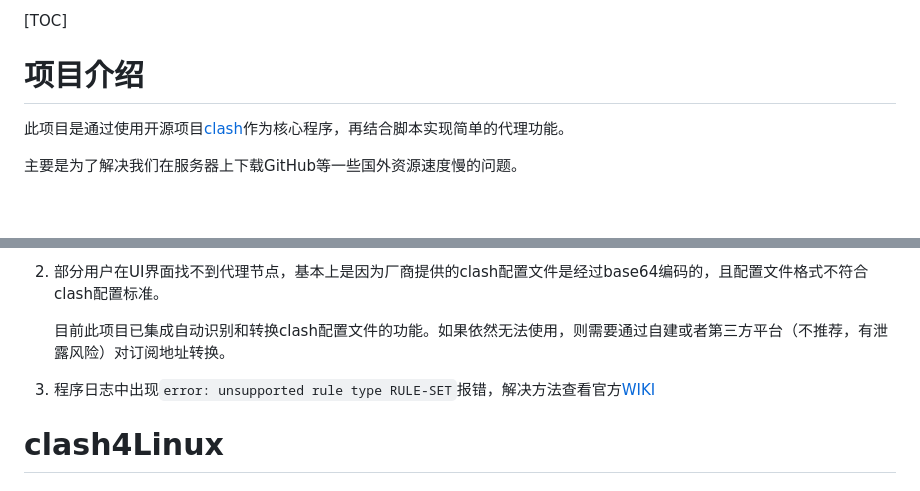
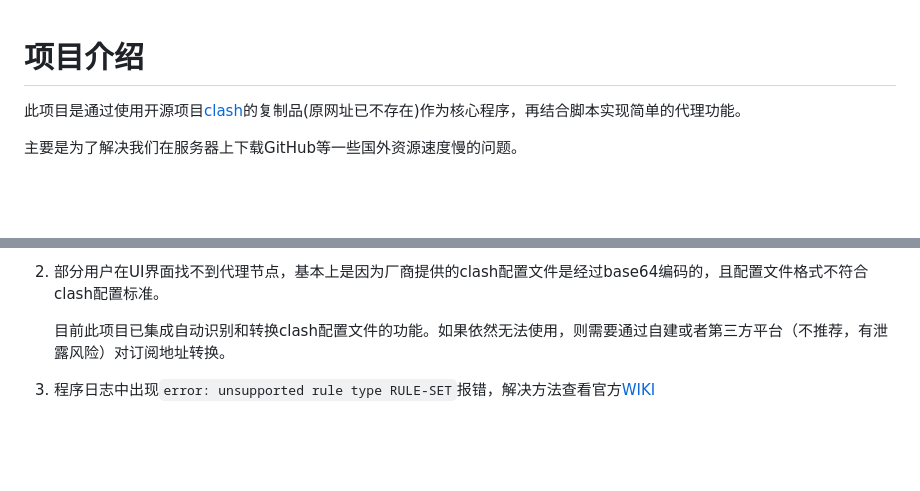
Before and after one commit to Jackdaw-cell/clash4Linux, a Markdown page: README.md, 2 parts joined by grey strips. Rendered like a GitHub page; blank space fills up the shorter version.

```diff
--- a/README.md
+++ b/README.md
@@ -1,8 +1,6 @@
-[TOC]
-
 # 项目介绍
 
-此项目是通过使用开源项目[clash](https://github.com/Dreamacro/clash)作为核心程序，再结合脚本实现简单的代理功能。
+此项目是通过使用开源项目[clash](https://github.com/Dreamacro/clash)的复制品(原网址已不存在)作为核心程序，再结合脚本实现简单的代理功能。
 
 主要是为了解决我们在服务器上下载GitHub等一些国外资源速度慢的问题。
 
@@ -169,4 +167,3 @@ $ proxy_off
    目前此项目已集成自动识别和转换clash配置文件的功能。如果依然无法使用，则需要通过自建或者第三方平台（不推荐，有泄露风险）对订阅地址转换。
 
 3. 程序日志中出现`error: unsupported rule type RULE-SET`报错，解决方法查看官方[WIKI](https://github.com/Dreamacro/clash/wiki/FAQ#error-unsupported-rule-type-rule-set)
-# clash4Linux
```
